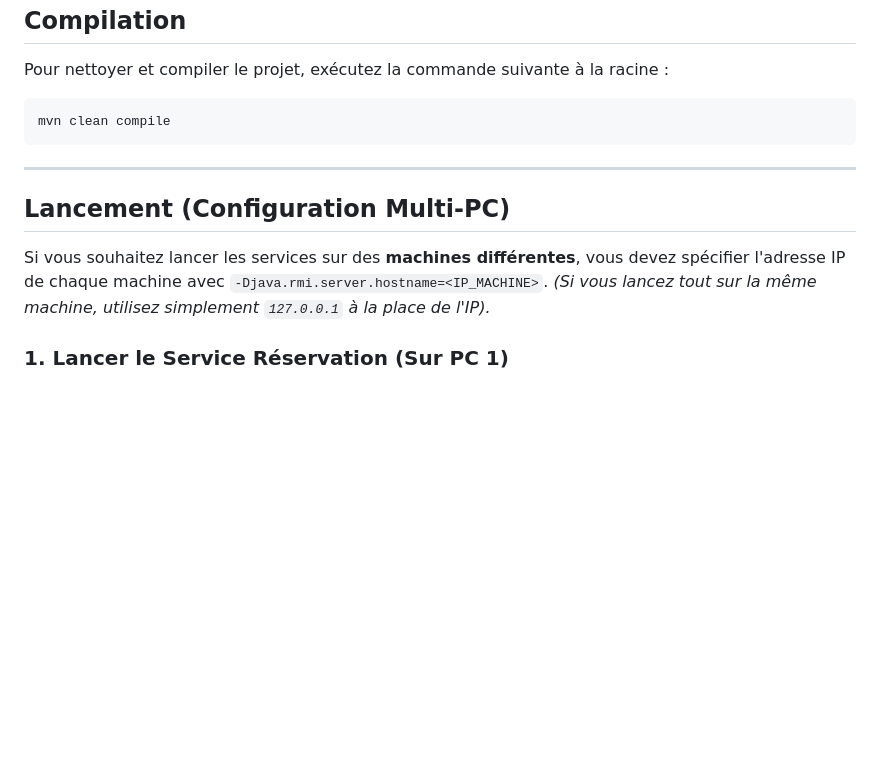
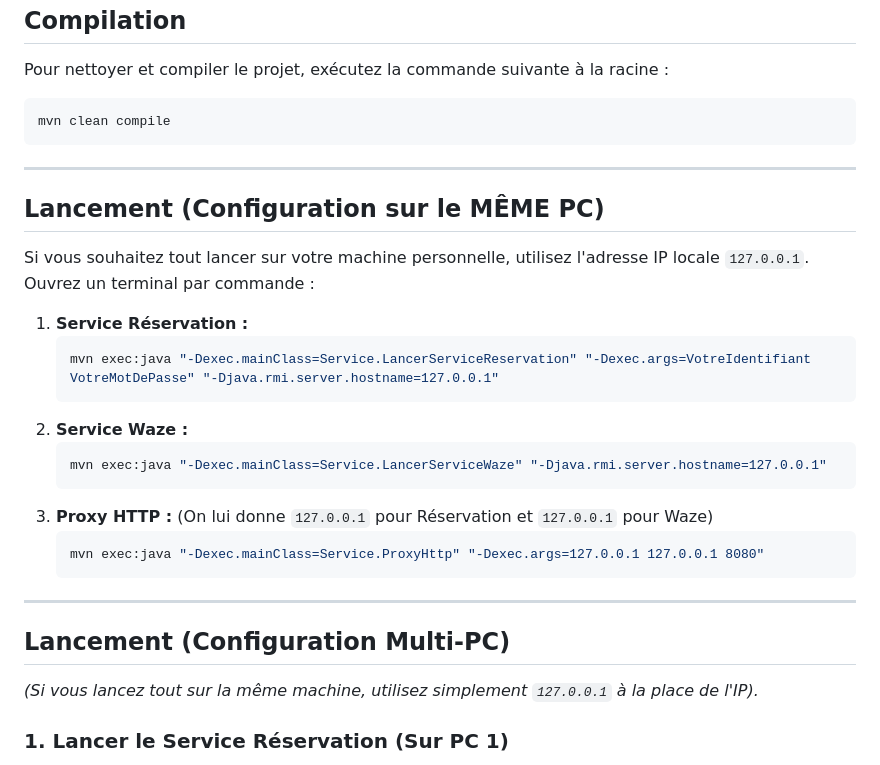
Before and after one commit to HermannT88/projet_application_repartie, a Markdown page: README.md, the part around the change. Drawn GitHub-style; blank space fills up the shorter version.

Commit message:
readme pour le multiple lanceur

````diff
--- a/README.md
+++ b/README.md
@@ -34,9 +34,26 @@ mvn clean compile
 
 ---
 
+## Lancement (Configuration sur le MÊME PC)
+
+Si vous souhaitez tout lancer sur votre machine personnelle, utilisez l'adresse IP locale `127.0.0.1`. Ouvrez un terminal par commande :
+
+1. **Service Réservation :**
+   ```bash
+   mvn exec:java "-Dexec.mainClass=Service.LancerServiceReservation" "-Dexec.args=VotreIdentifiant VotreMotDePasse" "-Djava.rmi.server.hostname=127.0.0.1"
+   ```
+2. **Service Waze :**
+   ```bash
+   mvn exec:java "-Dexec.mainClass=Service.LancerServiceWaze" "-Djava.rmi.server.hostname=127.0.0.1"
+   ```
+3. **Proxy HTTP :** (On lui donne `127.0.0.1` pour Réservation et `127.0.0.1` pour Waze)
+   ```bash
+   mvn exec:java "-Dexec.mainClass=Service.ProxyHttp" "-Dexec.args=127.0.0.1 127.0.0.1 8080"
+   ```
+
+---
+
 ## Lancement (Configuration Multi-PC)
-
-Si vous souhaitez lancer les services sur des **machines différentes**, vous devez spécifier l'adresse IP de chaque machine avec `-Djava.rmi.server.hostname=<IP_MACHINE>`.
 *(Si vous lancez tout sur la même machine, utilisez simplement `127.0.0.1` à la place de l'IP).*
 
 ### 1. Lancer le Service Réservation (Sur PC 1)
````
